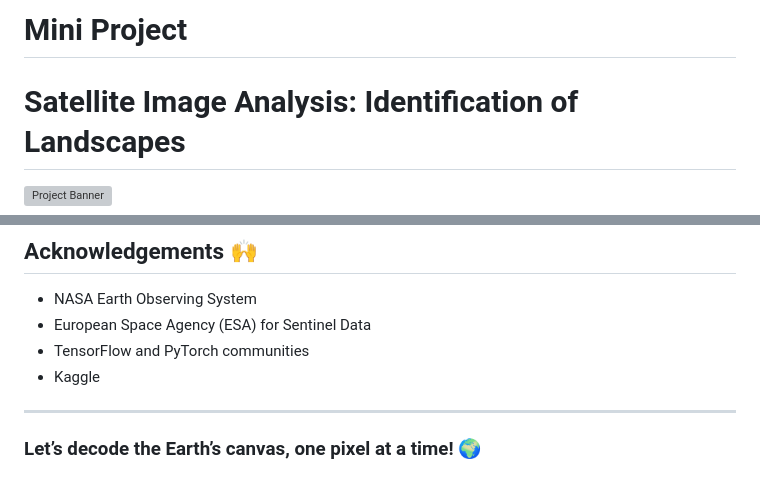
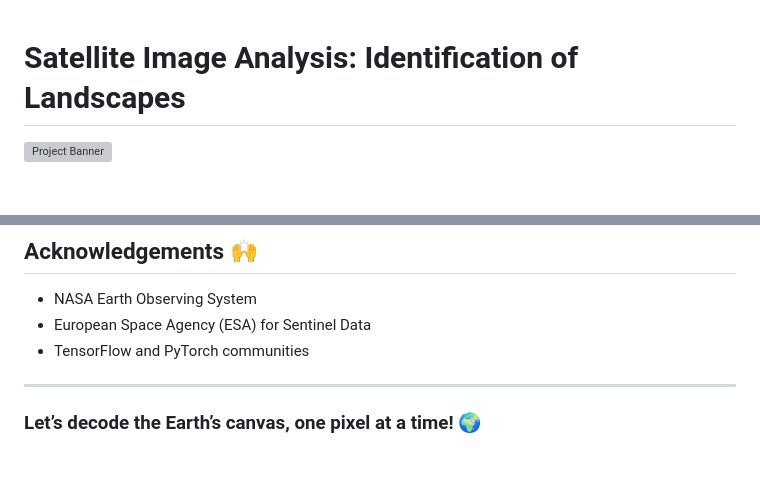
Before and after one commit to Prajwal-koundinya/Mini-Project-, a Markdown page: README.md, 2 parts joined by grey strips. Rendered like a GitHub page; blank space fills up the shorter version; grey boxes are pictures that could not be loaded.

```diff
--- a/README.md
+++ b/README.md
@@ -1,5 +1,3 @@
-# Mini Project
-
 # Satellite Image Analysis: Identification of Landscapes
 
 ![Project Banner](https://via.placeholder.com/1000x300?text=Satellite+Image+Analysis)
@@ -141,7 +139,6 @@ The core of the project relies on a CNN-based deep learning architecture:
 - NASA Earth Observing System
 - European Space Agency (ESA) for Sentinel Data
 - TensorFlow and PyTorch communities
-- Kaggle
 
 ---
 
```
Also changed, not shown: other parts of README.md (+9 -9 lines).
